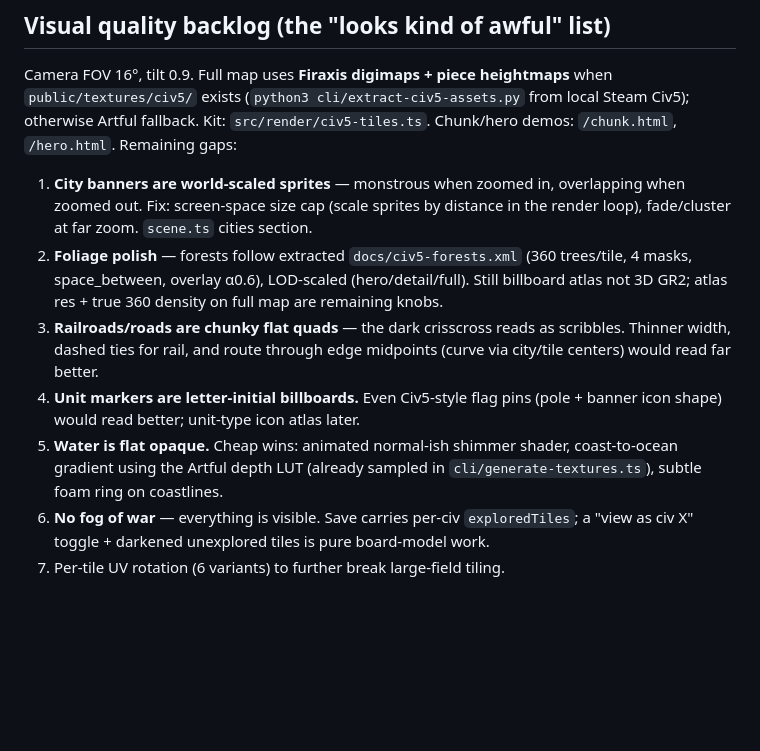
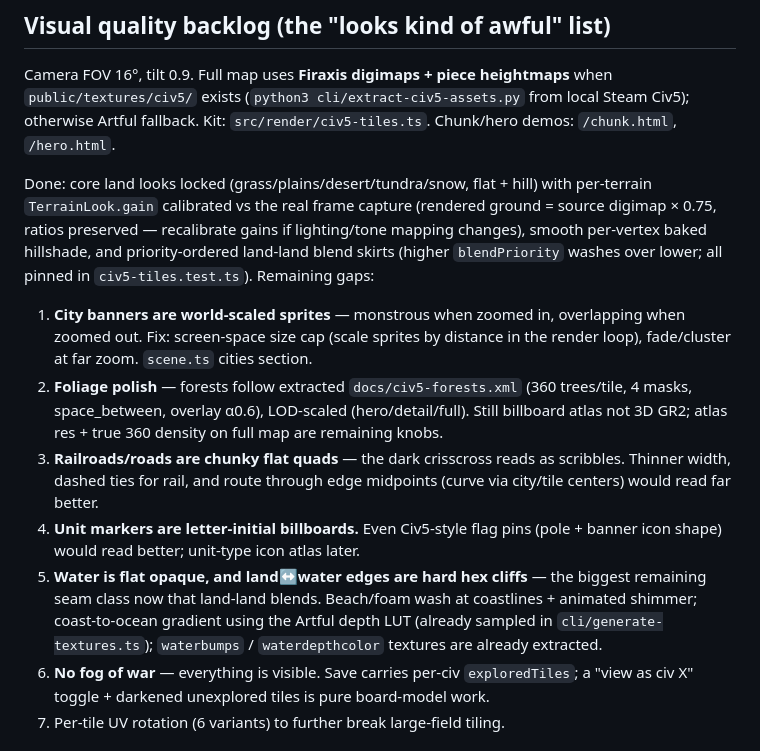
Before and after one commit to redswoop/Unciv, a Markdown page: CLAUDE.md, the part around the change. GitHub-like rendering; blank space fills up the shorter version.

Commit message:
Update CLAUDE.md: terrain looks + land-land blending done, coast next

```diff
--- a/CLAUDE.md
+++ b/CLAUDE.md
@@ -71,7 +71,14 @@ save file (base64+gzip, libGDX JSON)
 Camera FOV 16°, tilt 0.9. Full map uses **Firaxis digimaps + piece heightmaps**
 when `public/textures/civ5/` exists (`python3 cli/extract-civ5-assets.py` from
 local Steam Civ5); otherwise Artful fallback. Kit: `src/render/civ5-tiles.ts`.
-Chunk/hero demos: `/chunk.html`, `/hero.html`. Remaining gaps:
+Chunk/hero demos: `/chunk.html`, `/hero.html`.
+
+Done: core land looks locked (grass/plains/desert/tundra/snow, flat + hill)
+with per-terrain `TerrainLook.gain` calibrated vs the real frame capture
+(rendered ground = source digimap × 0.75, ratios preserved — recalibrate gains
+if lighting/tone mapping changes), smooth per-vertex baked hillshade, and
+priority-ordered land-land blend skirts (higher `blendPriority` washes over
+lower; all pinned in `civ5-tiles.test.ts`). Remaining gaps:
 
 1. **City banners are world-scaled sprites** — monstrous when zoomed in,
    overlapping when zoomed out. Fix: screen-space size cap (scale sprites by
@@ -85,9 +92,11 @@ Chunk/hero demos: `/chunk.html`, `/hero.html`. Remaining gaps:
    midpoints (curve via city/tile centers) would read far better.
 4. **Unit markers are letter-initial billboards.** Even Civ5-style flag pins
    (pole + banner icon shape) would read better; unit-type icon atlas later.
-5. **Water is flat opaque.** Cheap wins: animated normal-ish shimmer shader,
-   coast-to-ocean gradient using the Artful depth LUT (already sampled in
-   `cli/generate-textures.ts`), subtle foam ring on coastlines.
+5. **Water is flat opaque, and land↔water edges are hard hex cliffs** — the
+   biggest remaining seam class now that land-land blends. Beach/foam wash at
+   coastlines + animated shimmer; coast-to-ocean gradient using the Artful
+   depth LUT (already sampled in `cli/generate-textures.ts`); `waterbumps` /
+   `waterdepthcolor` textures are already extracted.
 6. **No fog of war** — everything is visible. Save carries per-civ
    `exploredTiles`; a "view as civ X" toggle + darkened unexplored tiles is
    pure board-model work.
```
